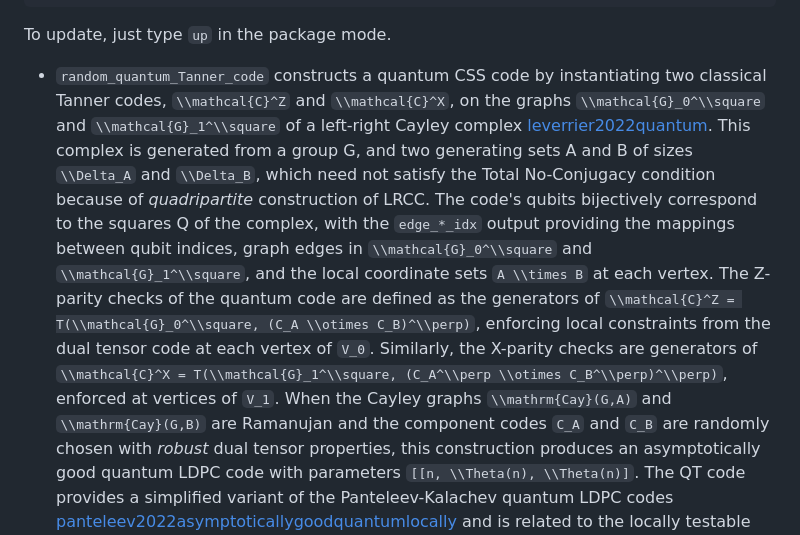
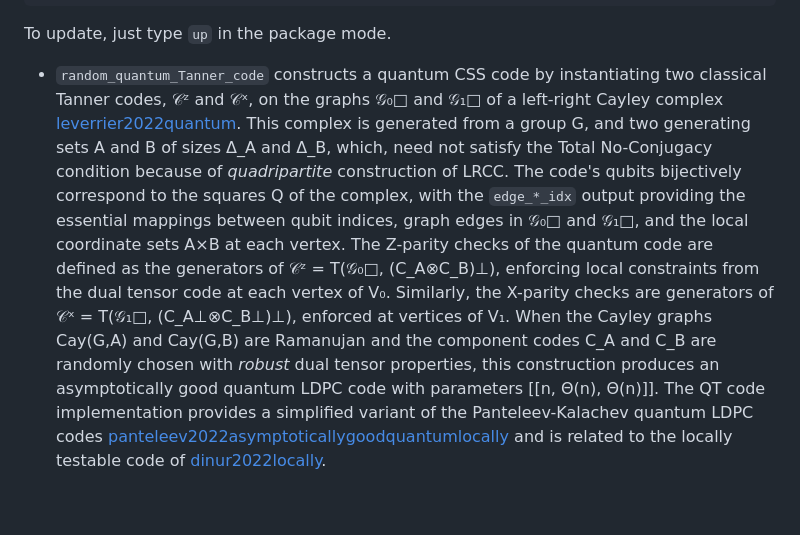
Before and after one commit to QuantumSavory/QuantumExpanders.jl, a Markdown page: README.md, the part around one of its changes. Drawn GitHub-style; blank space fills up the shorter version.

Commit message:
use unicode instead of latex in readme
Updated descriptions and references for quantum Tanner codes in README.

```diff
--- a/README.md
+++ b/README.md
@@ -40,21 +40,18 @@ pkg> add https://github.com/QuantumSavory/QuantumExpanders.jl.git
 To update, just type `up` in the package mode.
 
 - `random_quantum_Tanner_code` constructs a quantum CSS code by instantiating two classical
-Tanner codes, ``\\mathcal{C}^Z`` and ``\\mathcal{C}^X``, on the graphs ``\\mathcal{G}_0^\\square``
-and ``\\mathcal{G}_1^\\square`` of a left-right Cayley complex [leverrier2022quantum](@cite). This
-complex is generated from a group G, and two generating sets A and B of sizes ``\\Delta_A`` and
-``\\Delta_B``, which need not satisfy the Total No-Conjugacy condition because of *quadripartite*
-construction of LRCC. The code's qubits bijectively correspond to the squares Q of the complex, with
-the `edge_*_idx` output providing the mappings between qubit indices, graph edges in ``\\mathcal{G}_0^\\square``
-and ``\\mathcal{G}_1^\\square``, and the local coordinate sets ``A \\times B`` at each vertex. The
-Z-parity checks of the quantum code are defined as the generators of
-``\\mathcal{C}^Z = T(\\mathcal{G}_0^\\square, (C_A \\otimes C_B)^\\perp)``, enforcing local constraints
-from the dual tensor code at each vertex of ``V_0``. Similarly, the X-parity checks are generators of
-``\\mathcal{C}^X = T(\\mathcal{G}_1^\\square, (C_A^\\perp \\otimes C_B^\\perp)^\\perp)``, enforced at
-vertices of ``V_1``. When the Cayley graphs ``\\mathrm{Cay}(G,A)`` and ``\\mathrm{Cay}(G,B)`` are Ramanujan
-and the component codes ``C_A`` and ``C_B`` are randomly chosen with *robust* dual tensor properties,
-this construction produces an asymptotically good quantum LDPC code with parameters
-``[[n, \\Theta(n), \\Theta(n)]``. The QT code provides a simplified variant of the Panteleev-Kalachev quantum
-LDPC codes [panteleev2022asymptoticallygoodquantumlocally](@cite) and is related to the locally testable
+Tanner codes, 𝒞ᶻ and 𝒞ˣ, on the graphs 𝒢₀□ and 𝒢₁□ of a left-right Cayley complex [leverrier2022quantum](@cite).
+This complex is generated from a group G, and two generating sets A and B of sizes Δ_A and Δ_B, which,
+need not satisfy the Total No-Conjugacy condition because of *quadripartite* construction of LRCC.
+The code's qubits bijectively correspond to the squares Q of the complex, with the `edge_*_idx` output
+providing the essential mappings between qubit indices, graph edges in 𝒢₀□ and 𝒢₁□, and the local
+coordinate sets A×B at each vertex. The Z-parity checks of the quantum code are defined as the
+generators of 𝒞ᶻ = T(𝒢₀□, (C_A⊗C_B)⊥), enforcing local constraints from the dual tensor code at
+each vertex of V₀. Similarly, the X-parity checks are generators of 𝒞ˣ = T(𝒢₁□, (C_A⊥⊗C_B⊥)⊥),
+enforced at vertices of V₁. When the Cayley graphs Cay(G,A) and Cay(G,B) are Ramanujan and the
+component codes C_A and C_B are randomly chosen with *robust* dual tensor properties, this
+construction produces an asymptotically good quantum LDPC code with parameters [[n, Θ(n), Θ(n)]]. The
+QT code implementation provides a simplified variant of the Panteleev-Kalachev quantum LDPC codes
+[panteleev2022asymptoticallygoodquantumlocally](@cite) and is related to the locally testable
 code of [dinur2022locally](@cite).
 
```
Also changed, not shown: other parts of README.md (+10 -8 lines).
